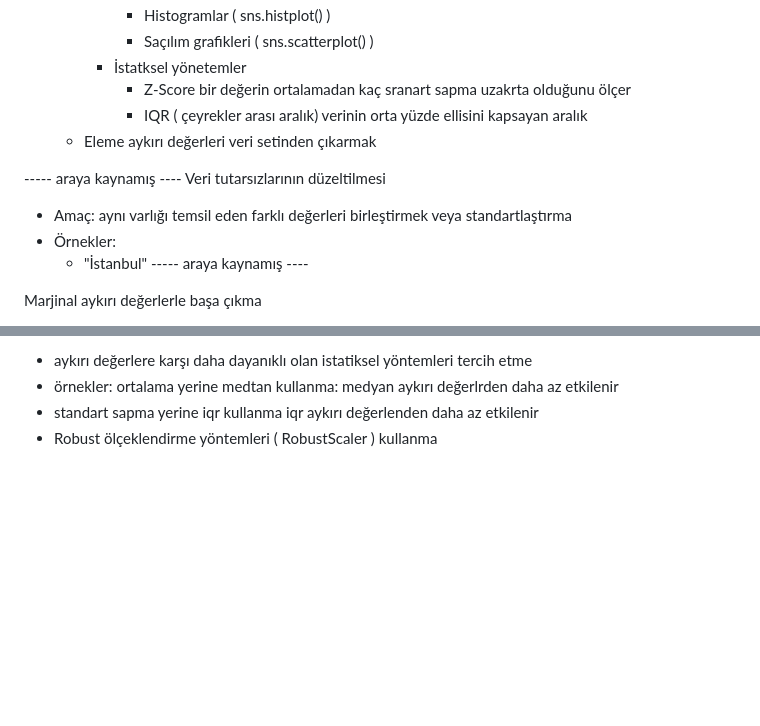
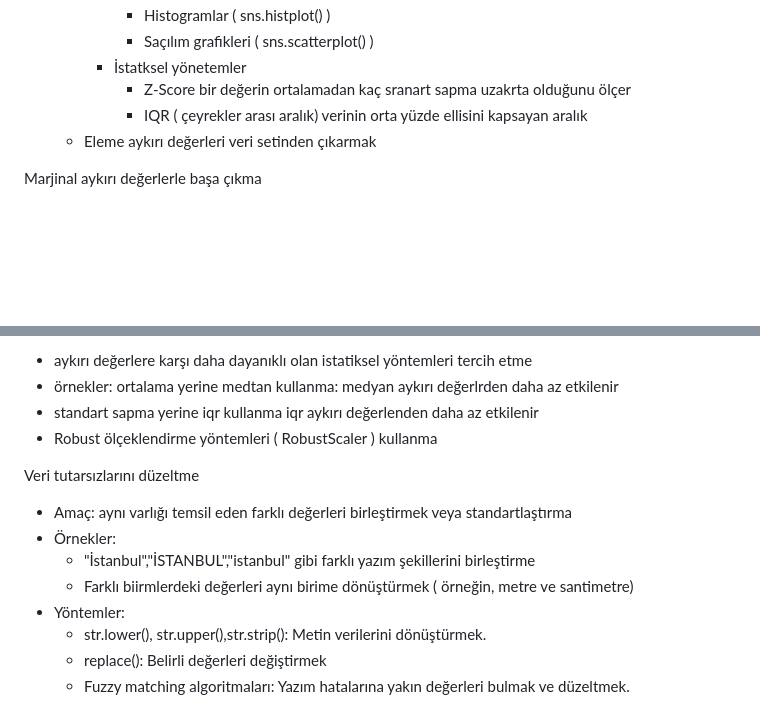
Before and after one commit to Furk4nBulut/Uygulamalarla-Makine-Ogrenmesi-ve-Derin-Ogrenme-Atolyesi, a Markdown page: Week-1/Day-2/Notes.md, 2 parts joined by grey strips. Rendered like a GitHub page; blank space fills up the shorter version.

Commit message:
Data inconsistencies notes added

```diff
--- a/Week-1/Day-2/Notes.md
+++ b/Week-1/Day-2/Notes.md
@@ -242,13 +242,6 @@ Veri tiplerinin doğrulupunu kontrol etme
       * IQR ( çeyrekler arası aralık) verinin orta yüzde ellisini kapsayan aralık
   * Eleme aykırı değerleri veri setinden çıkarmak
 
------ araya kaynamış ----
-Veri tutarsızlarının düzeltilmesi
-* Amaç: aynı varlığı temsil eden farklı değerleri birleştirmek veya standartlaştırma
-* Örnekler:
-  * "İstanbul"
------ araya kaynamış ----
-
 Marjinal aykırı değerlerle başa çıkma
 * Veri setindeki diğer gözlemlerden önemli ölçüde farklı uç değerlerdir
 * Dağılımn kuyruklarında yer alırlar
@@ -289,3 +282,13 @@ Aykırı değerleri tespit etme - Robust istatiskler yöntemler kullanma
 * örnekler: ortalama yerine medtan kullanma: medyan aykırı değerlrden daha az etkilenir
 * standart sapma yerine iqr kullanma iqr aykırı değerlenden daha az etkilenir
 * Robust ölçeklendirme yöntemleri ( RobustScaler ) kullanma
+
+Veri tutarsızlarını düzeltme
+* Amaç: aynı varlığı temsil eden farklı değerleri birleştirmek veya standartlaştırma
+* Örnekler:
+  * "İstanbul","İSTANBUL","istanbul" gibi farklı yazım şekillerini birleştirme
+  * Farklı biirmlerdeki değerleri aynı birime dönüştürmek ( örneğin, metre ve santimetre)
+* Yöntemler:
+  * str.lower(), str.upper(),str.strip(): Metin verilerini dönüştürmek.
+  * replace(): Belirli değerleri değiştirmek
+  * Fuzzy matching algoritmaları: Yazım hatalarına yakın değerleri bulmak ve düzeltmek.
```
